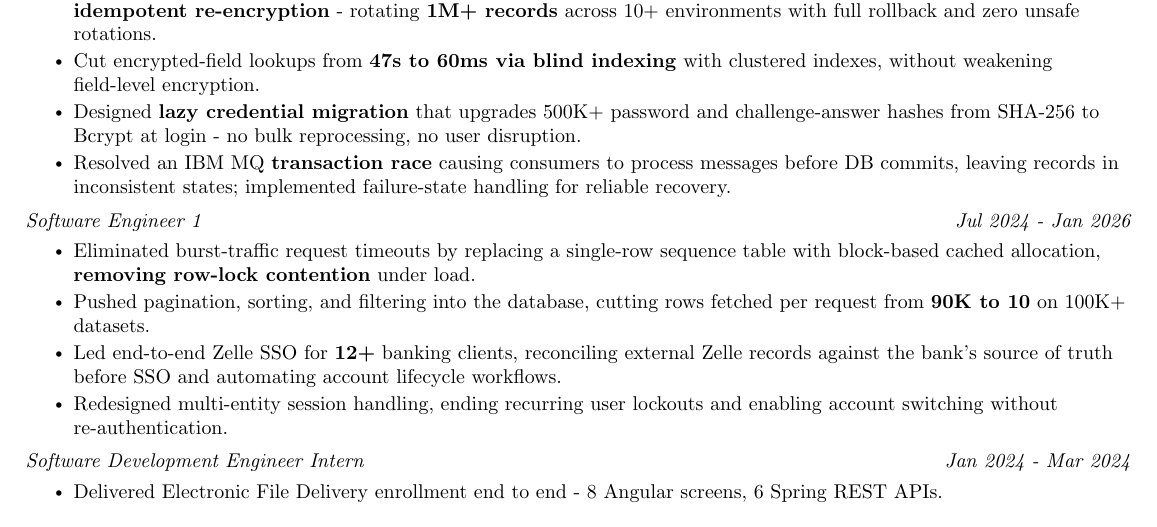
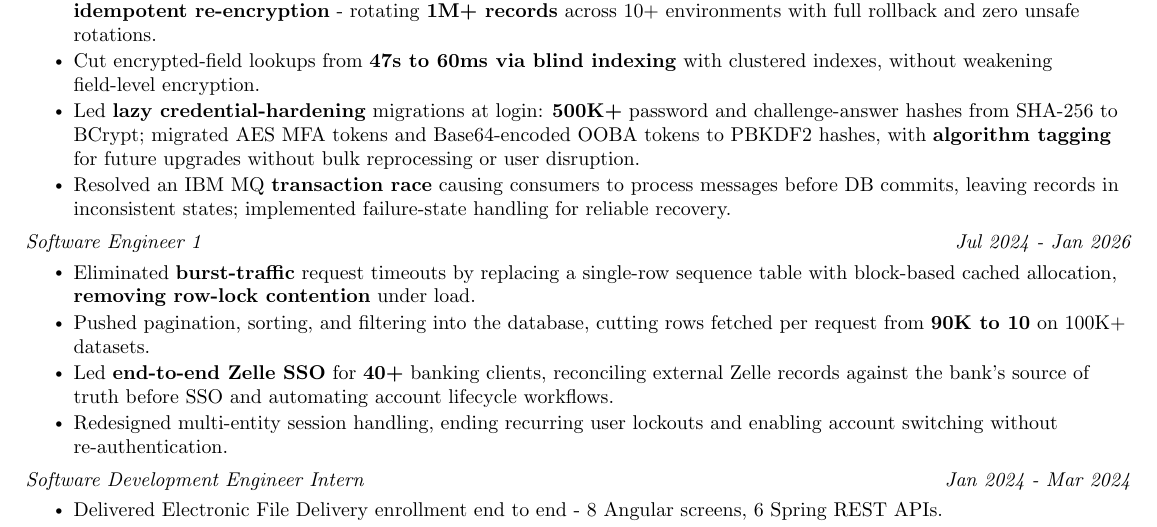
Before and after one commit to Anand-Avinash-Bhalerao/Anand-Avinash-Bhalerao.github.io, a LaTeX CV (AnandResume.tex): part of the page, cut so that both start at the same text. Compiled offline with pdfLaTeX.

Commit message:
Merged lazy migrate bullets

```diff
--- a/AnandResume.tex
+++ b/AnandResume.tex
@@ -238,10 +238,15 @@
 
     \resumeItem{Cut encrypted-field lookups from \textbf{47s to 60ms via blind indexing} with clustered indexes, without weakening field-level encryption.}
 
-    \resumeItem{Designed \textbf{lazy credential migration} that upgrades 500K+ password and challenge-answer hashes from SHA-256 to Bcrypt at login - no bulk reprocessing, no user disruption.}
+    \resumeItem{Led \textbf{lazy credential-hardening} migrations at login: \textbf{500K+} password and challenge-answer hashes from SHA-256 to BCrypt; migrated AES MFA tokens and Base64-encoded OOBA tokens to PBKDF2 hashes, with \textbf{algorithm tagging} for future upgrades without bulk reprocessing or user disruption.}
 
     \resumeItem{Resolved an IBM MQ \textbf{transaction race} causing consumers to process messages before DB commits, leaving records in inconsistent states; implemented failure-state handling for reliable recovery.}
 
+    % \resumeItem{Designed \textbf{lazy credential migration} that upgrades 500K+ password and challenge-answer hashes from SHA-256 to Bcrypt at login - no bulk reprocessing, no user disruption.}
+
+    % \resumeItem{Migrated AES-CBC-encrypted MFA tokens to PBKDF2-HMAC-SHA256 hashes via lazy rehashing at verification; algorithm tagging enables future hashing upgrades without bulk migration.}
+
+    % \resumeItem{Replaced reversible Base64-encoded out-of-band authentication tokens with PBKDF2 hashes, eliminating recoverable secrets at rest.}
 
   \resumeItemListEnd
 
@@ -253,11 +258,11 @@
     {Software Engineer 1}{Jul 2024 - Jan 2026}
   \resumeItemListStart
 
-    \resumeItem{Eliminated burst-traffic request timeouts by replacing a single-row sequence table with block-based cached allocation, \textbf{removing row-lock contention} under load.}
+    \resumeItem{Eliminated \textbf{burst-traffic} request timeouts by replacing a single-row sequence table with block-based cached allocation, \textbf{removing row-lock contention} under load.}
 
     \resumeItem{Pushed pagination, sorting, and filtering into the database, cutting rows fetched per request from \textbf{90K to 10} on 100K+ datasets.}
 
-    \resumeItem{Led end-to-end Zelle SSO for \textbf{12+} banking clients, reconciling external Zelle records against the bank's source of truth before SSO and automating account lifecycle workflows.}
+    \resumeItem{Led \textbf{end-to-end Zelle SSO} for \textbf{40+} banking clients, reconciling external Zelle records against the bank's source of truth before SSO and automating account lifecycle workflows.}
 
     \resumeItem{Redesigned multi-entity session handling, ending recurring user lockouts and enabling account switching without re-authentication.}
 
```
Also changed, not shown: AnandResume.tex (2 more changed lines).
